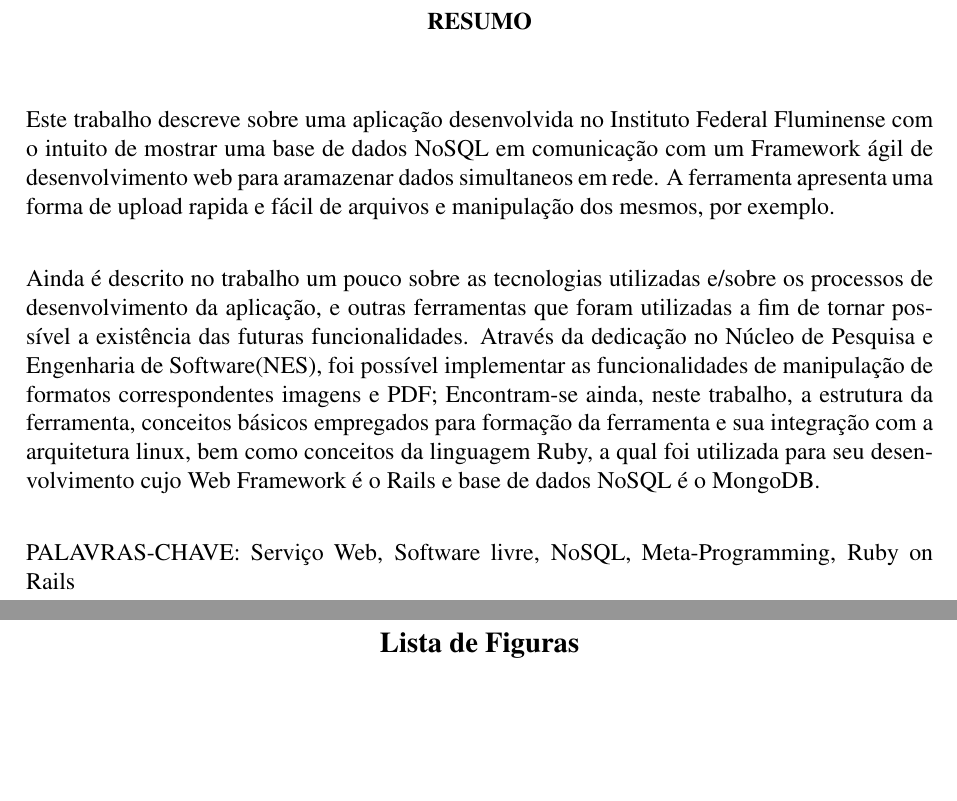
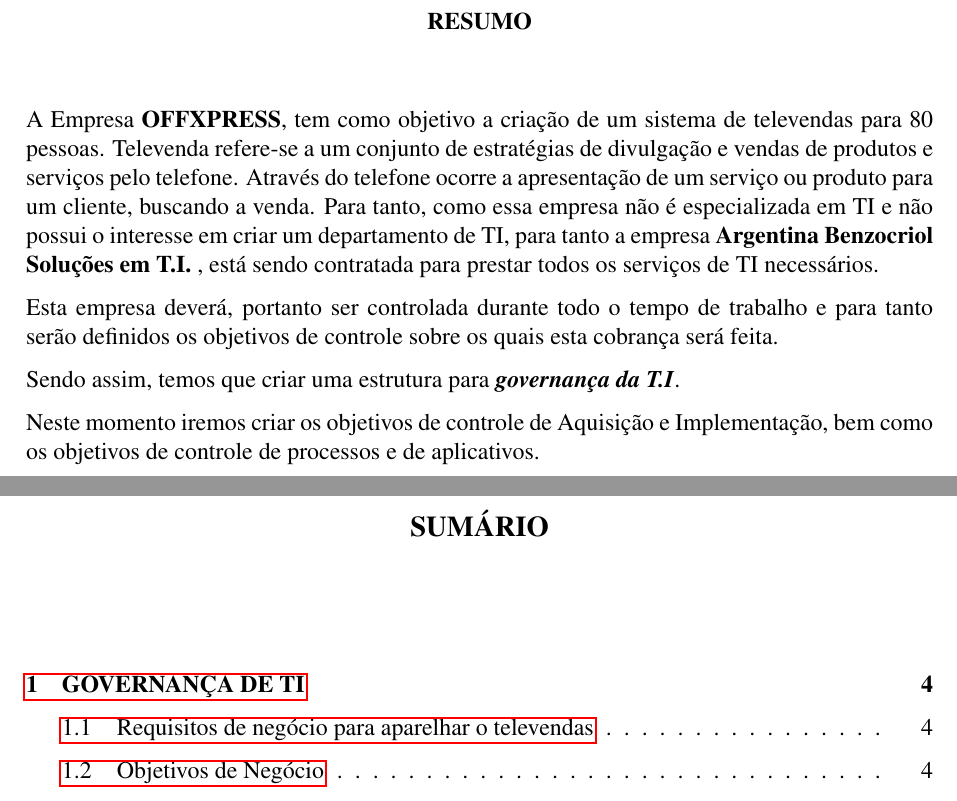
Before and after one commit to alexandresampaio/Trabalhos, a LaTeX document (DS.tex, which reads cap1.tex, resumo.tex): two parts of pages 3 and 4 of 5 before the commit and two parts of pages 2 and 3 of 4 after it, joined at a grey line, cut at the place of the change, the shorter picture padded with empty space. The pictures show the PDF file DS.pdf that the author committed with the source.

Commit message:
Inicio do Capitulo de Governança

```diff
--- /dev/null
+++ b/cap1.tex
@@ -0,0 +1,4 @@
+\chapter{GOVERNANÇA DE TI}
+\thispagestyle{empty}
+
+\section{Requisitos de negócio para aparelhar o televendas}
@@ -0,0 +10 @@
+\section{Objetivos de Negócio}
--- a/resumo.tex
+++ b/resumo.tex
@@ -3,11 +3,17 @@
 \end{center}
 \singlespacing
 
-\noindent Este trabalho descreve sobre uma aplicação desenvolvida no Instituto Federal Fluminense com o intuito de mostrar uma base de dados NoSQL em comunicação com um Framework ágil de desenvolvimento web para aramazenar dados simultaneos
-em rede. A ferramenta apresenta uma forma de upload rapida e fácil de arquivos e manipulação dos mesmos, por exemplo.\\
+\noindent A Empresa \textbf{OFFXPRESS}, tem como objetivo a criação de um sistema de televendas para 80 pessoas.
+Televenda refere-se a um conjunto de estratégias de divulgação e vendas de produtos e serviços pelo telefone.
+Através do telefone ocorre a apresentação de um serviço ou produto para um cliente, buscando a venda. Para tanto,
+como essa empresa não é especializada em TI e não possui o interesse em criar um departamento de TI, para tanto a
+empresa \textbf{Argentina Benzocriol Soluções em T.I.} , está sendo contratada para prestar todos os serviços de TI
+necessários.
 
-\noindent Ainda é descrito no trabalho um pouco sobre as tecnologias utilizadas e/sobre os processos de desenvolvimento da aplicação, e outras ferramentas que foram utilizadas a fim de tornar possível a existência das futuras funcionalidades. Através da
-dedicação no Núcleo de Pesquisa e Engenharia de Software(NES), foi possível implementar as funcionalidades de manipulação de formatos correspondentes imagens e PDF; Encontram-se ainda, neste trabalho, a estrutura da ferramenta, conceitos básicos empregados para formação da ferramenta e sua integração com a arquitetura linux, bem como conceitos da linguagem Ruby, a qual foi utilizada para seu desenvolvimento
-cujo Web Framework é o Rails e base de dados NoSQL é o MongoDB. \\
+\noindent Esta empresa deverá, portanto ser controlada durante todo o tempo de trabalho e para tanto serão definidos
+os objetivos de controle sobre os quais esta cobrança será feita.
 
-\noindent PALAVRAS-CHAVE:  Serviço Web, Software livre, NoSQL, Meta-Programming, Ruby on Rails
+\noindent Sendo assim, temos que criar uma estrutura para \textbf{\textit{governança da T.I}}.
+
+\noindent Neste momento iremos criar os objetivos de controle de Aquisição e Implementação,
+bem como os objetivos de controle de processos e de aplicativos.
```
Also changed, not shown: DS.tex (+0 -1 lines), DS.pdf, cap1.tex (14 more changed lines), 7 other files.
